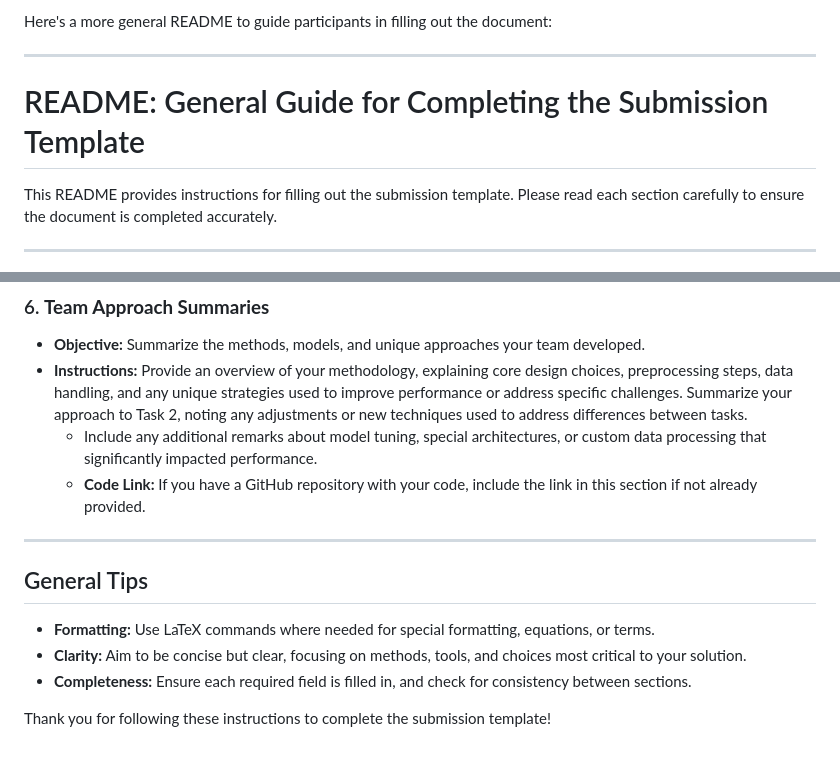
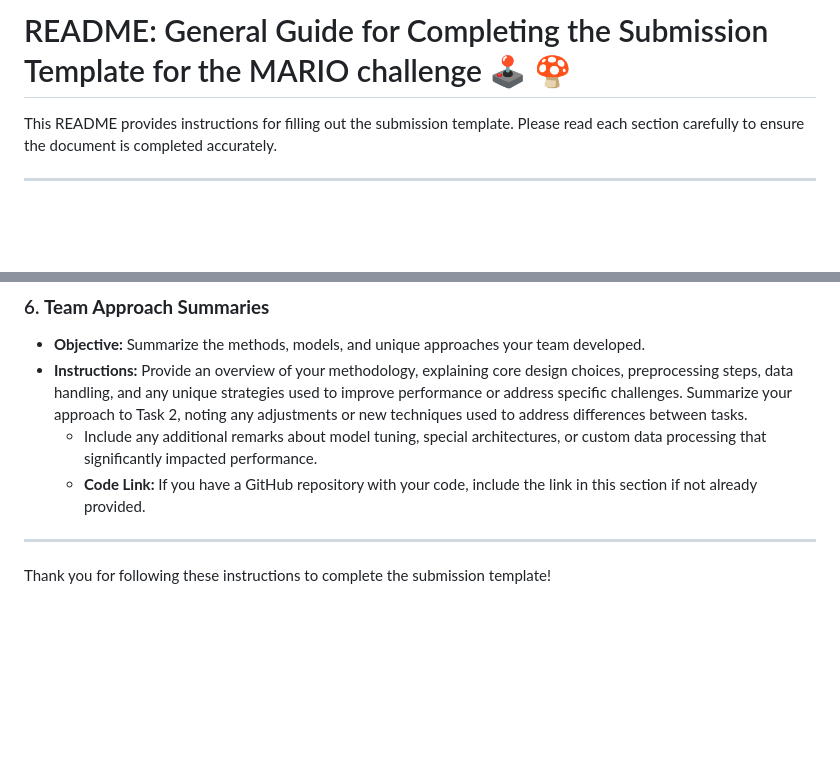
Before and after one commit to YouvenZ/MARIO-Challenge-MICCAI-2024, a Markdown page: summary/readme.md, 2 parts joined by grey strips. Rendered like a GitHub page; blank space fills up the shorter version.

Commit message:
udapte readme

```diff
--- a/summary/readme.md
+++ b/summary/readme.md
@@ -1,8 +1,4 @@
-Here's a more general README to guide participants in filling out the document:
-
----
-
-# README: General Guide for Completing the Submission Template
+# README: General Guide for Completing the Submission Template for the MARIO challenge 🕹️ 🍄
 
 This README provides instructions for filling out the submission template. Please read each section carefully to ensure the document is completed accurately.
 
@@ -45,10 +41,4 @@ This README provides instructions for filling out the submission template. Pleas
 
 ---
 
-## General Tips
-
-- **Formatting:** Use LaTeX commands where needed for special formatting, equations, or terms.
-- **Clarity:** Aim to be concise but clear, focusing on methods, tools, and choices most critical to your solution.
-- **Completeness:** Ensure each required field is filled in, and check for consistency between sections.
-
 Thank you for following these instructions to complete the submission template!
```
